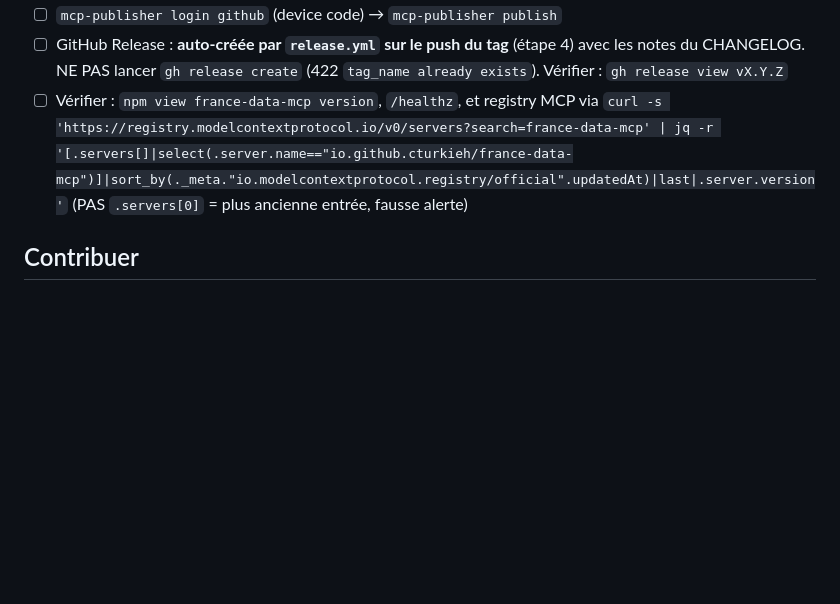
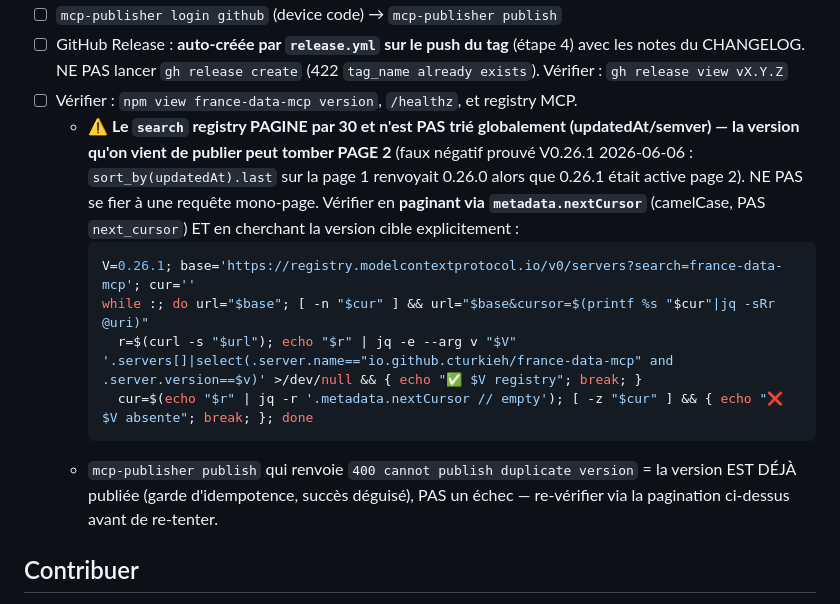
Before and after one commit to cturkieh/france-data-mcp, a Markdown page: CLAUDE.md, the part around the change. Rendered like a GitHub page; blank space fills up the shorter version.

Commit message:
docs(claude): durcit la vérif registry MCP étape 9 — pagination nextCursor (doc-only, étapes 2-3 N/A)
Le search registry pagine par 30 et n'est PAS trié globalement → la version
qu'on vient de publier peut tomber page 2 (faux négatif prouvé V0.26.1 :
sort_by(updatedAt).last page 1 renvoyait 0.26.0, 0.26.1 active page 2).
Vérif corrigée : paginer via metadata.nextCursor (camelCase) + chercher la
version cible explicitement. Note aussi : 400 "duplicate version" de
mcp-publisher = déjà publié (succès), pas un échec.

Co-Authored-By: Claude Opus 4.8 (1M context) <noreply@anthropic.com>

````diff
--- a/CLAUDE.md
+++ b/CLAUDE.md
@@ -140,7 +140,15 @@ Séquence (voir `scripts/release.sh` qui automatise) :
 6. ☐ `pnpm build && pnpm publish --no-git-checks` (entrer OTP 2FA)
 7. ☐ `mcp-publisher login github` (device code) → `mcp-publisher publish`
 8. ☐ GitHub Release : **auto-créée par `release.yml` sur le push du tag** (étape 4) avec les notes du CHANGELOG. NE PAS lancer `gh release create` (422 `tag_name already exists`). Vérifier : `gh release view vX.Y.Z`
-9. ☐ Vérifier : `npm view france-data-mcp version`, `/healthz`, et registry MCP via `curl -s 'https://registry.modelcontextprotocol.io/v0/servers?search=france-data-mcp' | jq -r '[.servers[]|select(.server.name=="io.github.cturkieh/france-data-mcp")]|sort_by(._meta."io.modelcontextprotocol.registry/official".updatedAt)|last|.server.version'` (PAS `.servers[0]` = plus ancienne entrée, fausse alerte)
+9. ☐ Vérifier : `npm view france-data-mcp version`, `/healthz`, et registry MCP.
+   - ⚠️ **Le `search` registry PAGINE par 30 et n'est PAS trié globalement (updatedAt/semver) — la version qu'on vient de publier peut tomber PAGE 2** (faux négatif prouvé V0.26.1 2026-06-06 : `sort_by(updatedAt).last` sur la page 1 renvoyait 0.26.0 alors que 0.26.1 était active page 2). NE PAS se fier à une requête mono-page. Vérifier en **paginant via `metadata.nextCursor`** (camelCase, PAS `next_cursor`) ET en cherchant la version cible explicitement :
+     ```bash
+     V=0.26.1; base='https://registry.modelcontextprotocol.io/v0/servers?search=france-data-mcp'; cur=''
+     while :; do url="$base"; [ -n "$cur" ] && url="$base&cursor=$(printf %s "$cur"|jq -sRr @uri)"
+       r=$(curl -s "$url"); echo "$r" | jq -e --arg v "$V" '.servers[]|select(.server.name=="io.github.cturkieh/france-data-mcp" and .server.version==$v)' >/dev/null && { echo "✅ $V registry"; break; }
+       cur=$(echo "$r" | jq -r '.metadata.nextCursor // empty'); [ -z "$cur" ] && { echo "❌ $V absente"; break; }; done
+     ```
+   - `mcp-publisher publish` qui renvoie `400 cannot publish duplicate version` = la version EST DÉJÀ publiée (garde d'idempotence, succès déguisé), PAS un échec — re-vérifier via la pagination ci-dessus avant de re-tenter.
 
 ## Contribuer
 
````
